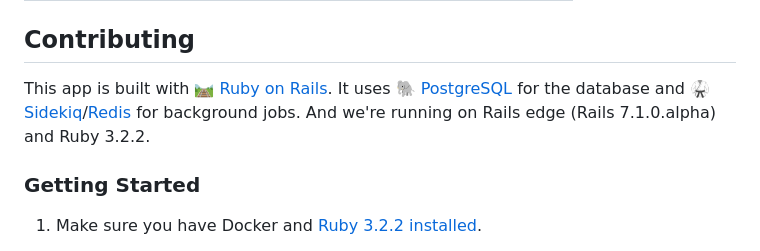
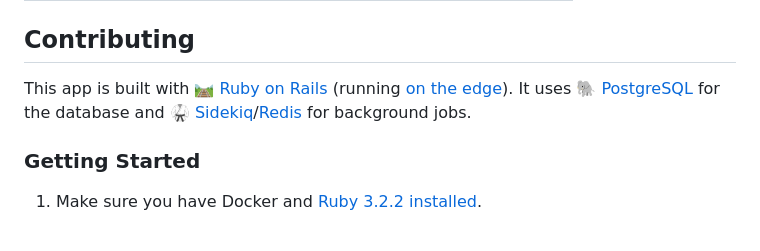
Before and after one commit to hackclub/hackathons-backend, a Markdown page: README.md, the part around the change. Rendered like a GitHub page.

Commit message:
Reflect ever-changing nature of living on the Edge [skip ci] (#293)

```diff
--- a/README.md
+++ b/README.md
@@ -19,10 +19,9 @@ _The thing that powers [hackathons.hackclub.com](https://hackathons.hackclub.com
 
 ## Contributing
 
-This app is built with 🛤️ [Ruby on Rails](https://rubyonrails.org/). It uses 🐘
+This app is built with 🛤️ [Ruby on Rails](https://rubyonrails.org/) (running [on the edge](https://shopify.engineering/living-on-the-edge-of-rails)). It uses 🐘
 [PostgreSQL](https://www.postgresql.org/) for the database and 🥋
 [Sidekiq](https://sidekiq.org/)/[Redis](https://redis.io/) for background jobs.
-And we're running on Rails edge (Rails 7.1.0.alpha) and Ruby 3.2.2.
 
 ### Getting Started
 
```
